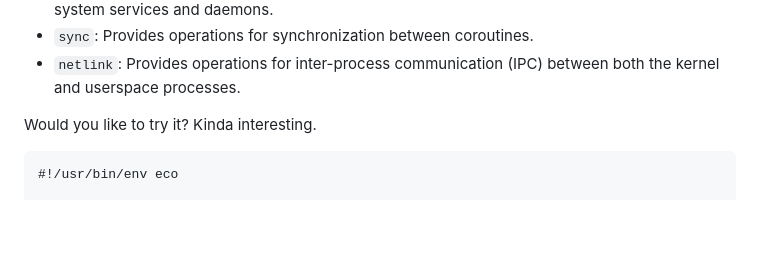
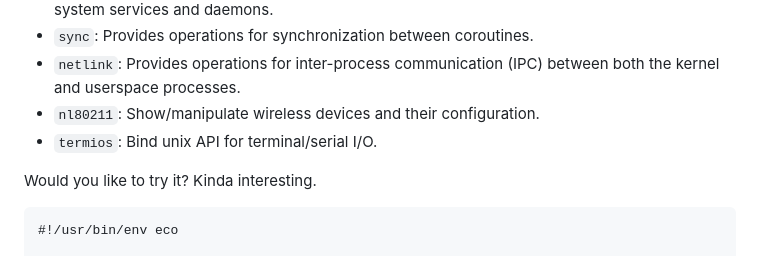
Before and after one commit to zhaojh329/lua-eco, a Markdown page: README.md, the part around the change. GitHub-like rendering; blank space fills up the shorter version.

```diff
--- a/README.md
+++ b/README.md
@@ -39,6 +39,8 @@ Lua-eco also provides some modules for you to build applications quickly:
 * `ubus`: Provides a Lua interface to the [ubus] system in OpenWrt, allowing you to interact with system services and daemons.
 * `sync`: Provides operations for synchronization between coroutines.
 * `netlink`: Provides operations for inter-process communication (IPC) between both the kernel and userspace processes.
+* `nl80211`: Show/manipulate wireless devices and their configuration.
+* `termios`: Bind unix API for terminal/serial I/O.
 
 Would you like to try it? Kinda interesting.
 
```
Also changed, not shown: README_ZH.md (+2 -0 lines).
